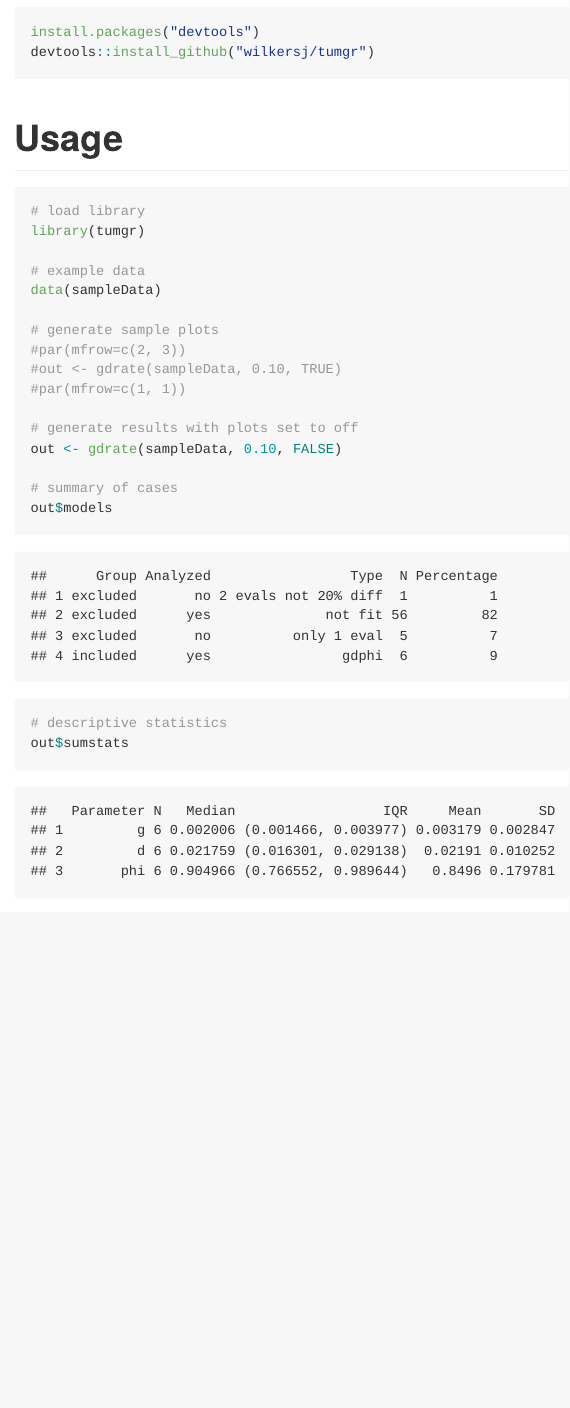
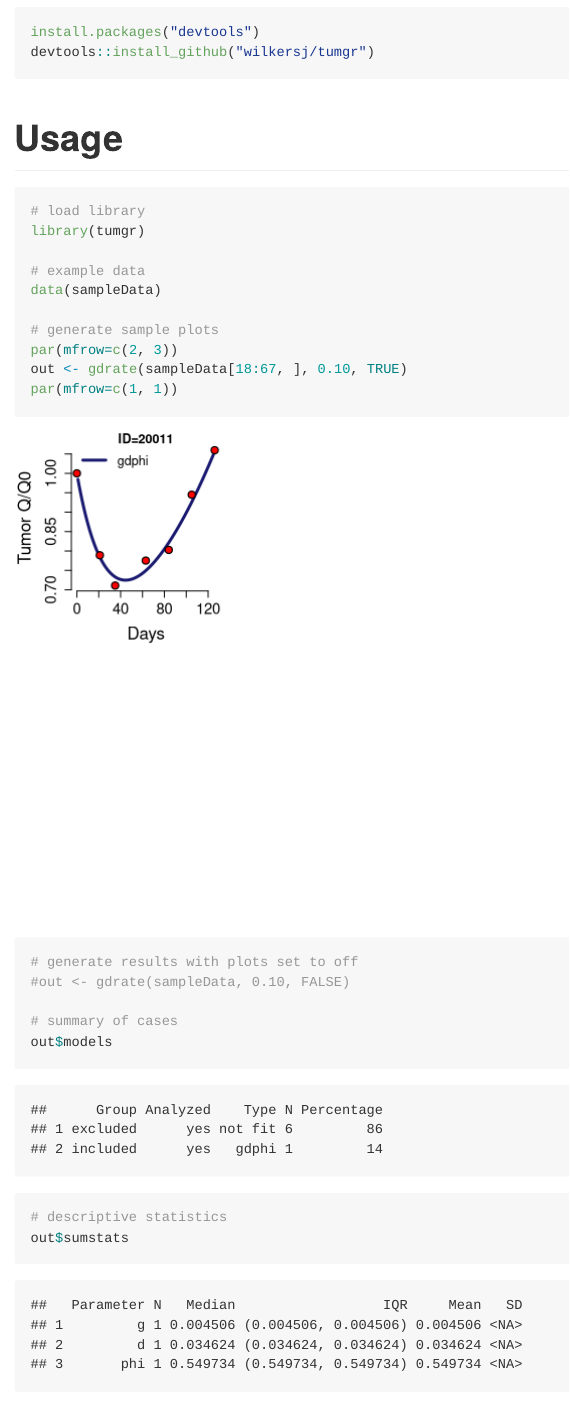
Before and after one commit to wilkersj/tumgr, an R Markdown document (README.Rmd): the page in a window 1100 px wide, from 570 px down. Rendered offline with R 4.5, knitr and Pandoc, with nearby package versions; badge pictures from the web are left out.

Commit message:
Edited readme

```diff
--- a/README.Rmd
+++ b/README.Rmd
@@ -40,12 +40,12 @@ library(tumgr)
 data(sampleData)
 
 # generate sample plots
-#par(mfrow=c(2, 3))
-#out <- gdrate(sampleData, 0.10, TRUE)
-#par(mfrow=c(1, 1))
+par(mfrow=c(2, 3))
+out <- gdrate(sampleData[18:67, ], 0.10, TRUE)
+par(mfrow=c(1, 1))
 
 # generate results with plots set to off
-out <- gdrate(sampleData, 0.10, FALSE)
+#out <- gdrate(sampleData, 0.10, FALSE)
 
 # summary of cases
 out$models
```
Also changed, not shown: README.md, 2 other files.
